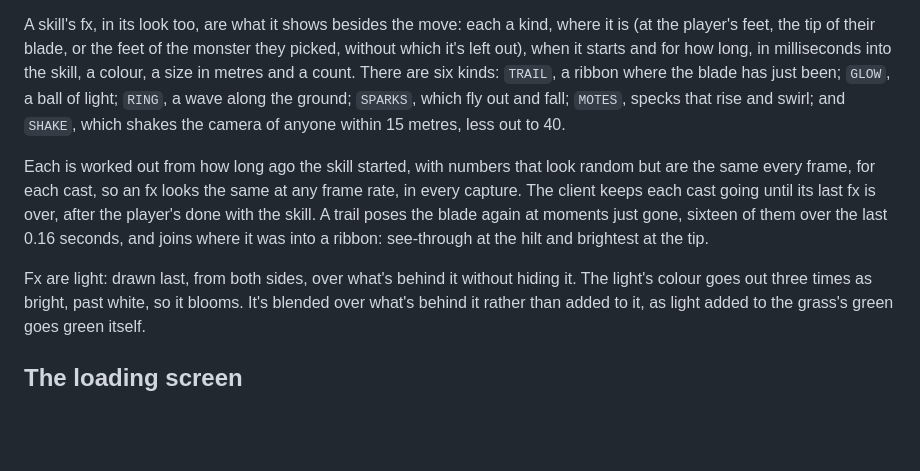
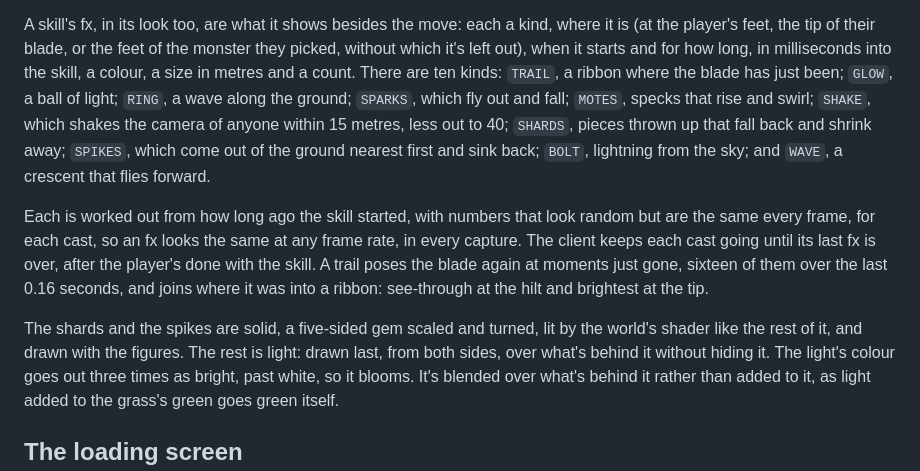
Before and after one commit to nenuadrian/nanoMMO, a Markdown page: docs/graphics.md, the part around the change. Drawn GitHub-style; blank space fills up the shorter version.

```diff
--- a/docs/graphics.md
+++ b/docs/graphics.md
@@ -73,9 +73,11 @@ turned.
 A skill's fx, in its look too, are what it shows besides the move: each a kind, where it is (at the
 player's feet, the tip of their blade, or the feet of the monster they picked, without which it's
 left out), when it starts and for how long, in milliseconds into the skill, a colour, a size in
-metres and a count. There are six kinds: `TRAIL`, a ribbon where the blade has just been; `GLOW`, a ball of light; `RING`, a wave along
-the ground; `SPARKS`, which fly out and fall; `MOTES`, specks that rise and swirl; and `SHAKE`, which
-shakes the camera of anyone within 15 metres, less out to 40.
+metres and a count. There are ten kinds: `TRAIL`, a ribbon where the blade has just been; `GLOW`, a ball of light; `RING`, a wave along
+the ground; `SPARKS`, which fly out and fall; `MOTES`, specks that rise and swirl; `SHAKE`, which
+shakes the camera of anyone within 15 metres, less out to 40; `SHARDS`, pieces thrown up that fall
+back and shrink away; `SPIKES`, which come out of the ground nearest first and sink back; `BOLT`,
+lightning from the sky; and `WAVE`, a crescent that flies forward.
 
 Each is worked out from how long ago the skill started, with numbers that look random but are the
 same every frame, for each cast, so an fx looks the same at any frame rate, in every capture. The
@@ -83,7 +85,9 @@ client keeps each cast going until its last fx is over, after the player's done
 trail poses the blade again at moments just gone, sixteen of them over the last 0.16 seconds, and
 joins where it was into a ribbon: see-through at the hilt and brightest at the tip.
 
-Fx are light: drawn last, from both sides, over what's behind it without hiding it. The
+The shards and the spikes are solid, a five-sided gem scaled and turned, lit by the world's shader
+like the rest of it, and drawn with the figures. The rest is light: drawn last, from both sides,
+over what's behind it without hiding it. The
 light's colour goes out three times as bright, past white, so it blooms. It's blended over what's
 behind it rather than added to it, as light added to the grass's green goes green itself.
 
```
Also changed, not shown: README.md (+1 -1 lines), docs/gameplay.md (+7 -2 lines).
